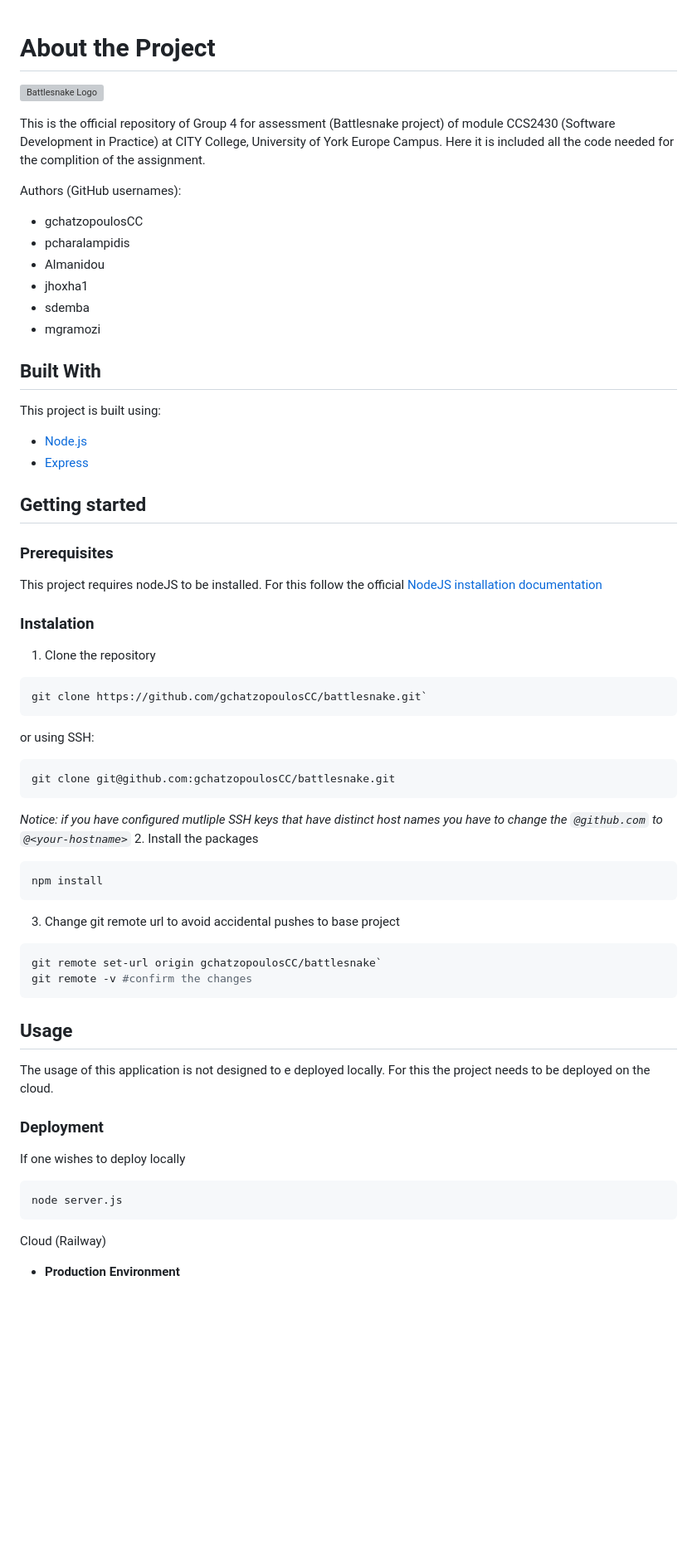
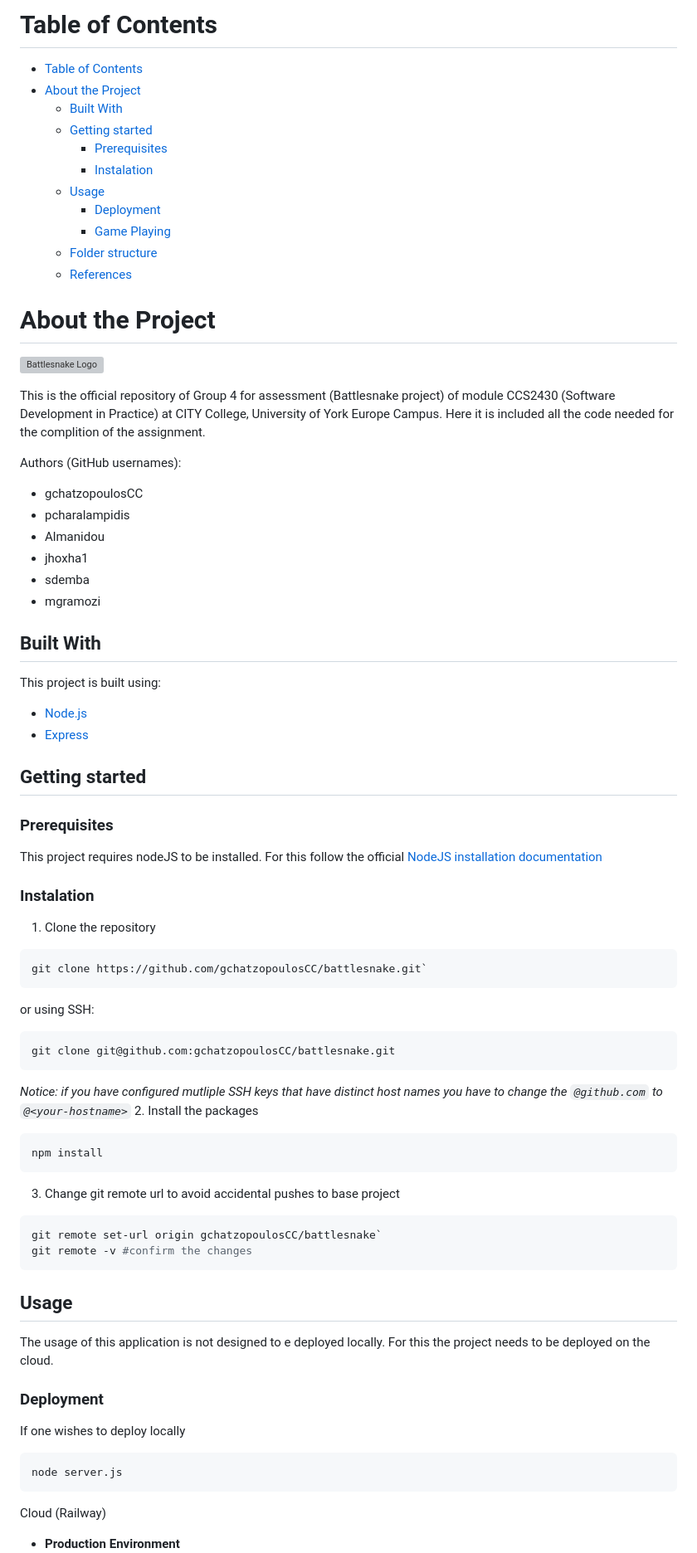
Before and after one commit to gchatzopoulosCC/battlesnake, a Markdown page: README.md, the part around the change printed below. Shown: that part at 83% size. Rendered like a GitHub page; blank space fills up the shorter version; grey boxes are pictures that could not be loaded.

Commit message:
docs(README): Add table of contents and format the file

````diff
--- a/README.md
+++ b/README.md
@@ -1,9 +1,25 @@
+# Table of Contents
+
+- [Table of Contents](#table-of-contents)
+- [About the Project](#about-the-project)
+  - [Built With](#built-with)
+  - [Getting started](#getting-started)
+    - [Prerequisites](#prerequisites)
+    - [Instalation](#instalation)
+  - [Usage](#usage)
+    - [Deployment](#deployment)
+    - [Game Playing](#game-playing)
+  - [Folder structure](#folder-structure)
+  - [References](#references)
+
 # About the Project
+
 ![Battlesnake Logo](https://media.battlesnake.com/social/StarterSnakeGitHubRepos_JavaScript.png)
 
 This is the official repository of Group 4 for assessment (Battlesnake project) of module CCS2430 (Software Development in Practice) at CITY College, University of York Europe Campus. Here it is included all the code needed for the complition of the assignment.
 
 Authors (GitHub usernames):
+
 - gchatzopoulosCC
 - pcharalampidis
 - Almanidou
@@ -12,42 +28,57 @@ Authors (GitHub usernames):
 - mgramozi
 
 ## Built With
+
 This project is built using:
+
 - [Node.js](https://nodejs.org/en/)
 - [Express](https://expressjs.com/)
 
 ## Getting started
+
 ### Prerequisites
+
 This project requires nodeJS to be installed. For this follow the official [NodeJS installation documentation](https://nodejs.org/en/download)
 
 ### Instalation
+
 1. Clone the repository
+
 ```bash
 git clone https://github.com/gchatzopoulosCC/battlesnake.git`
 ```
+
 or using SSH:
+
 ```bash
 git clone git@github.com:gchatzopoulosCC/battlesnake.git
 ```
-_Notice: if you have configured mutliple SSH keys that have distinct host names you have to change the `@github.com` to `@<your-hostname>`_
-2. Install the packages
+
+_Notice: if you have configured mutliple SSH keys that have distinct host names you have to change the `@github.com` to `@<your-hostname>`_ 2. Install the packages
+
 ```bash
 npm install
 ```
+
 3. Change git remote url to avoid accidental pushes to base project
+
 ```bash
 git remote set-url origin gchatzopoulosCC/battlesnake`
 git remote -v #confirm the changes
 ```
 
 ## Usage
+
 The usage of this application is not designed to e deployed locally. For this the project needs to be deployed on the cloud.
 
 ### Deployment
+
 If one wishes to deploy locally
+
 ```bash
 node server.js
 ```
 
 Cloud (Railway)
+
 - **Production Environment**
````
Also changed, not shown: other parts of README.md (+13 -10 lines).
